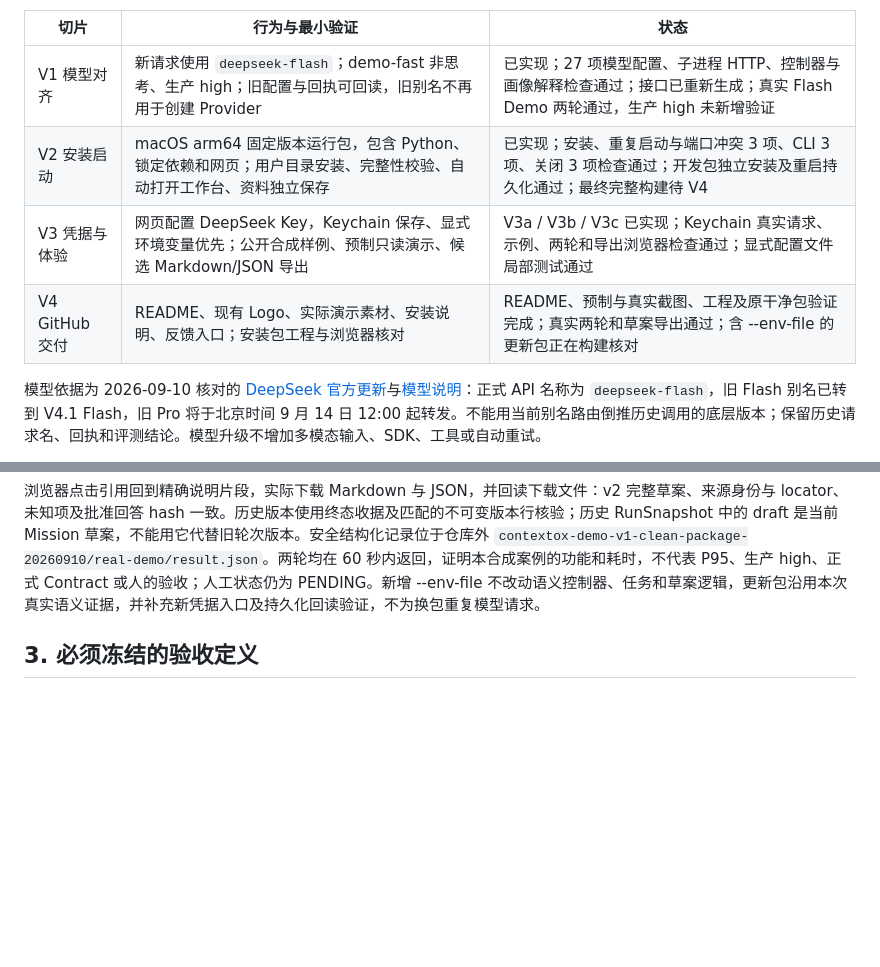
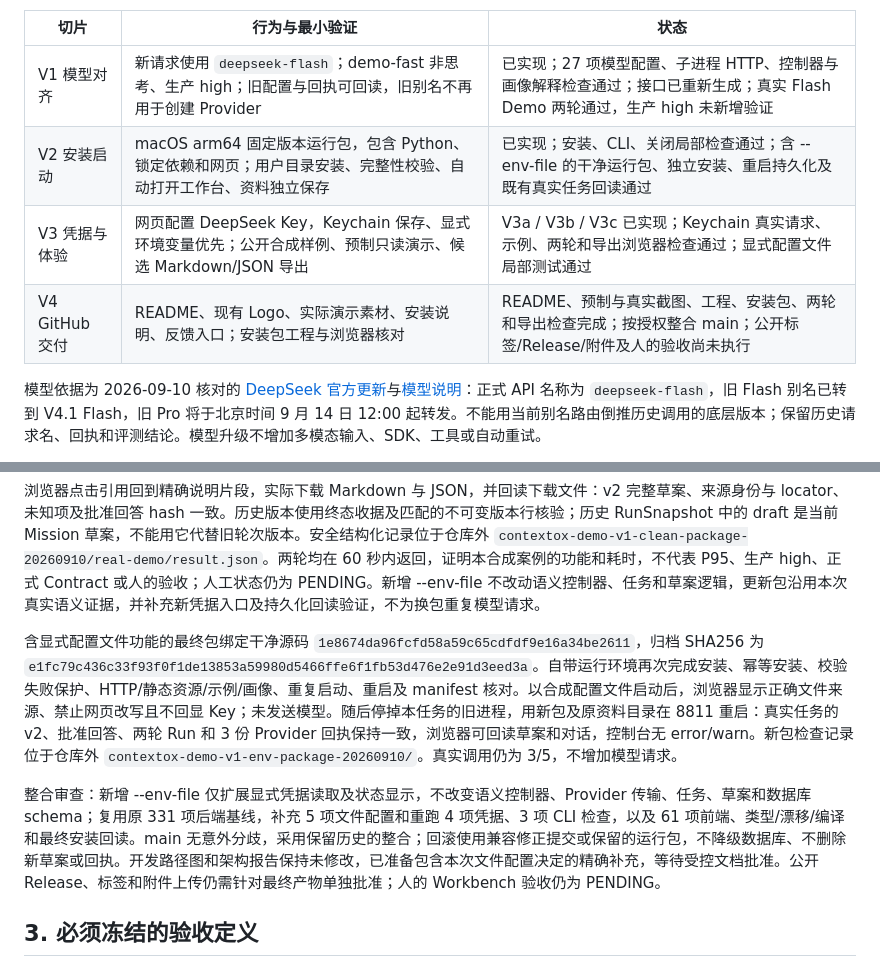
Before and after one commit to archerthegoat/contextox-agent, a Markdown page: docs/R1系统重规划与验收指标.md, 2 parts joined by grey strips. Drawn GitHub-style; blank space fills up the shorter version.

Commit message:
docs(acceptance): record final configuration bundle verification

```diff
--- a/docs/R1系统重规划与验收指标.md
+++ b/docs/R1系统重规划与验收指标.md
@@ -99,9 +99,9 @@ G0 可同步开展 R2 合同对齐。G1 通过后，若 R2 精确接口和迁移
 | 切片 | 行为与最小验证 | 状态 |
 | --- | --- | --- |
 | V1 模型对齐 | 新请求使用 `deepseek-flash`；demo-fast 非思考、生产 high；旧配置与回执可回读，旧别名不再用于创建 Provider | 已实现；27 项模型配置、子进程 HTTP、控制器与画像解释检查通过；接口已重新生成；真实 Flash Demo 两轮通过，生产 high 未新增验证 |
-| V2 安装启动 | macOS arm64 固定版本运行包，包含 Python、锁定依赖和网页；用户目录安装、完整性校验、自动打开工作台、资料独立保存 | 已实现；安装、重复启动与端口冲突 3 项、CLI 3 项、关闭 3 项检查通过；开发包独立安装及重启持久化通过；最终完整构建待 V4 |
+| V2 安装启动 | macOS arm64 固定版本运行包，包含 Python、锁定依赖和网页；用户目录安装、完整性校验、自动打开工作台、资料独立保存 | 已实现；安装、CLI、关闭局部检查通过；含 --env-file 的干净运行包、独立安装、重启持久化及既有真实任务回读通过 |
 | V3 凭据与体验 | 网页配置 DeepSeek Key，Keychain 保存、显式环境变量优先；公开合成样例、预制只读演示、候选 Markdown/JSON 导出 | V3a / V3b / V3c 已实现；Keychain 真实请求、示例、两轮和导出浏览器检查通过；显式配置文件局部测试通过 |
-| V4 GitHub 交付 | README、现有 Logo、实际演示素材、安装说明、反馈入口；安装包工程与浏览器核对 | README、预制与真实截图、工程及原干净包验证完成；真实两轮和草案导出通过；含 --env-file 的更新包正在构建核对 |
+| V4 GitHub 交付 | README、现有 Logo、实际演示素材、安装说明、反馈入口；安装包工程与浏览器核对 | README、预制与真实截图、工程、安装包、两轮和导出检查完成；按授权整合 main；公开标签/Release/附件及人的验收尚未执行 |
 
 模型依据为 2026-09-10 核对的 [DeepSeek 官方更新](https://api-docs.deepseek.com/zh-cn/updates/)与[模型说明](https://api-docs.deepseek.com/zh-cn/quick_start/pricing/)：正式 API 名称为 `deepseek-flash`，旧 Flash 别名已转到 V4.1 Flash，旧 Pro 将于北京时间 9 月 14 日 12:00 起转发。不能用当前别名路由倒推历史调用的底层版本；保留历史请求名、回执和评测结论。模型升级不增加多模态输入、SDK、工具或自动重试。
 
@@ -126,6 +126,10 @@ V4 工程检查：锁定 UV 同步、Python 编译、331 项标准库测试、Op
 浏览器填写并批准事前冻结的合成答案后，第二轮 `85093b00` 耗时 4.733 秒，以 partial 保存 v2，hash 为 `06d4df648d4e6883a689ba1ef11d0d558f8157d31b5a39fd3f28296845870ec8`：仅计 paid、排除 refunded/pending、退款不作负数冲减、金额按 paid_at 北京时间自然日归集。运行固定绑定回答 v1 及 hash `83ac2fafdfe5047e9fde8b1dbdcfe335d6287db9465cd4ee304eb20641108aff`；税费/折扣、枚举完整性、地区规则和其他缺项仍保留。该批准是合成案例的输入，不是人对产品的验收。未绑定具体字段维度的答案在影响面板被归入“其他分析变化”，但金额、状态和支付时间的实际草案变化及精确回答版本均可核对；细化关联展示留在后续体验完善。
 
 浏览器点击引用回到精确说明片段，实际下载 Markdown 与 JSON，并回读下载文件：v2 完整草案、来源身份与 locator、未知项及批准回答 hash 一致。历史版本使用终态收据及匹配的不可变版本行核验；历史 RunSnapshot 中的 draft 是当前 Mission 草案，不能用它代替旧轮次版本。安全结构化记录位于仓库外 `contextox-demo-v1-clean-package-20260910/real-demo/result.json`。两轮均在 60 秒内返回，证明本合成案例的功能和耗时，不代表 P95、生产 high、正式 Contract 或人的验收；人工状态仍为 PENDING。新增 --env-file 不改动语义控制器、任务和草案逻辑，更新包沿用本次真实语义证据，并补充新凭据入口及持久化回读验证，不为换包重复模型请求。
+
+含显式配置文件功能的最终包绑定干净源码 `1e8674da96fcfd58a59c65cdfdf9e16a34be2611`，归档 SHA256 为 `e1fc79c436c33f93f0f1de13853a59980d5466ffe6f1fb53d476e2e91d3eed3a`。自带运行环境再次完成安装、幂等安装、校验失败保护、HTTP/静态资源/示例/画像、重复启动、重启及 manifest 核对。以合成配置文件启动后，浏览器显示正确文件来源、禁止网页改写且不回显 Key；未发送模型。随后停掉本任务的旧进程，用新包及原资料目录在 8811 重启：真实任务的 v2、批准回答、两轮 Run 和 3 份 Provider 回执保持一致，浏览器可回读草案和对话，控制台无 error/warn。新包检查记录位于仓库外 `contextox-demo-v1-env-package-20260910/`。真实调用仍为 3/5，不增加模型请求。
+
+整合审查：新增 --env-file 仅扩展显式凭据读取及状态显示，不改变语义控制器、Provider 传输、任务、草案和数据库 schema；复用原 331 项后端基线，补充 5 项文件配置和重跑 4 项凭据、3 项 CLI 检查，以及 61 项前端、类型/漂移/编译和最终安装回读。main 无意外分歧，采用保留历史的整合；回滚使用兼容修正提交或保留的运行包，不降级数据库、不删除新草案或回执。开发路径图和架构报告保持未修改，已准备包含本次文件配置决定的精确补充，等待受控文档批准。公开 Release、标签和附件上传仍需针对最终产物单独批准；人的 Workbench 验收仍为 PENDING。
 
 ## 3. 必须冻结的验收定义
 
```
